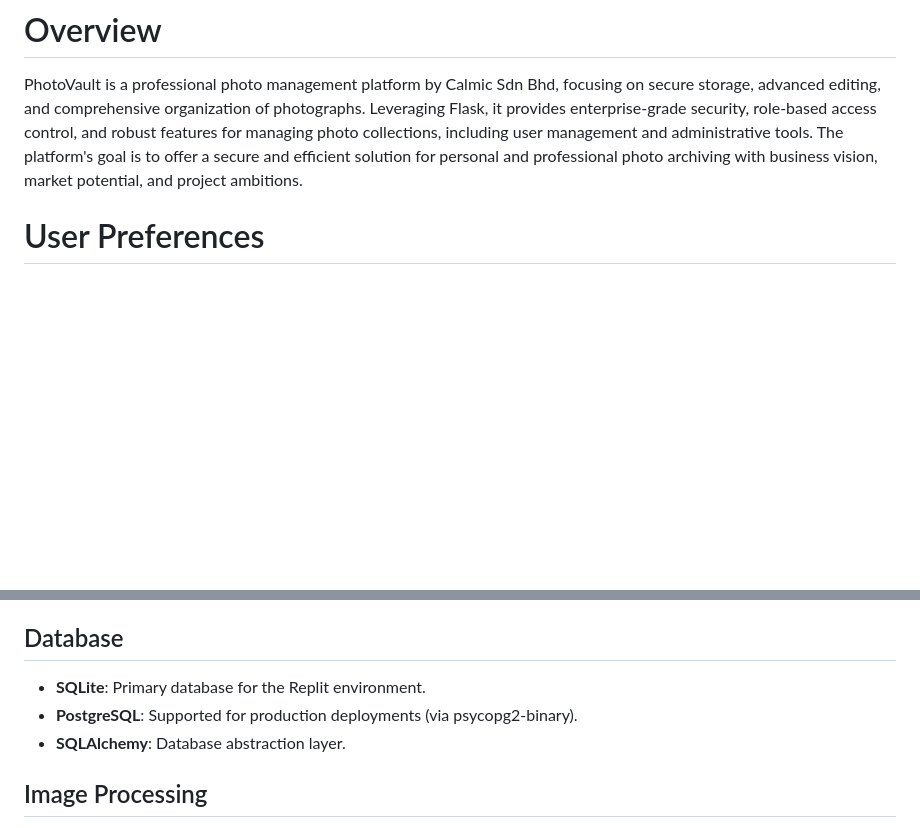
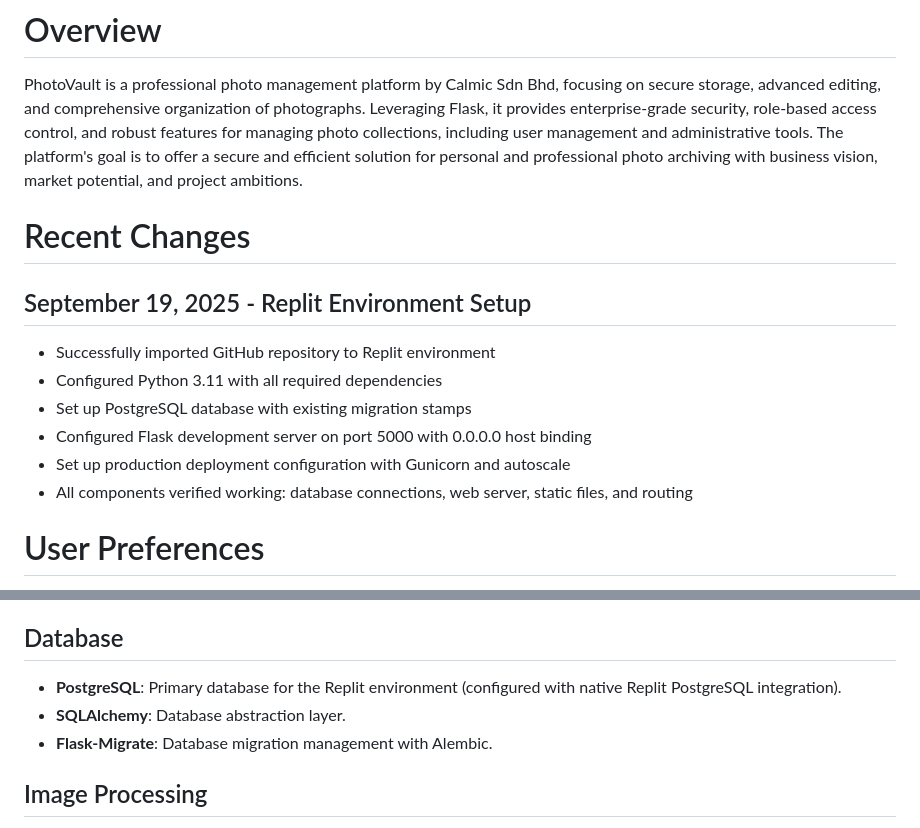
Before and after one commit to hamkasu/photoverone, a Markdown page: replit.md, 2 parts joined by grey strips. Drawn GitHub-style; blank space fills up the shorter version.

Commit message:
Set up the project to run smoothly in the Replit environment
Configure PostgreSQL, Flask, and dependencies for Replit deployment, and add recent changes documentation.

Replit-Commit-Author: Agent
Replit-Commit-Session-Id: b0983d15-aeb1-46d2-bd26-d9337ad8a5cc
Replit-Commit-Checkpoint-Type: full_checkpoint
Replit-Commit-Screenshot-Url: https://storage.googleapis.com/screenshot-production-us-central1/db2702ba-a6a8-4175-9159-33a8982278f5/b0983d15-aeb1-46d2-bd26-d9337ad8a5cc/yPqeMgd

```diff
--- a/replit.md
+++ b/replit.md
@@ -1,6 +1,16 @@
 # Overview
 
 PhotoVault is a professional photo management platform by Calmic Sdn Bhd, focusing on secure storage, advanced editing, and comprehensive organization of photographs. Leveraging Flask, it provides enterprise-grade security, role-based access control, and robust features for managing photo collections, including user management and administrative tools. The platform's goal is to offer a secure and efficient solution for personal and professional photo archiving with business vision, market potential, and project ambitions.
+
+# Recent Changes
+
+## September 19, 2025 - Replit Environment Setup
+- Successfully imported GitHub repository to Replit environment
+- Configured Python 3.11 with all required dependencies
+- Set up PostgreSQL database with existing migration stamps
+- Configured Flask development server on port 5000 with 0.0.0.0 host binding
+- Set up production deployment configuration with Gunicorn and autoscale
+- All components verified working: database connections, web server, static files, and routing
 
 # User Preferences
 
@@ -40,9 +50,9 @@ Preferred communication style: Simple, everyday language.
 -   **Flask-WTF**: Form handling and CSRF protection.
 
 ## Database
--   **SQLite**: Primary database for the Replit environment.
--   **PostgreSQL**: Supported for production deployments (via psycopg2-binary).
+-   **PostgreSQL**: Primary database for the Replit environment (configured with native Replit PostgreSQL integration).
 -   **SQLAlchemy**: Database abstraction layer.
+-   **Flask-Migrate**: Database migration management with Alembic.
 
 ## Image Processing
 -   **Pillow**: Image manipulation and validation.
```
